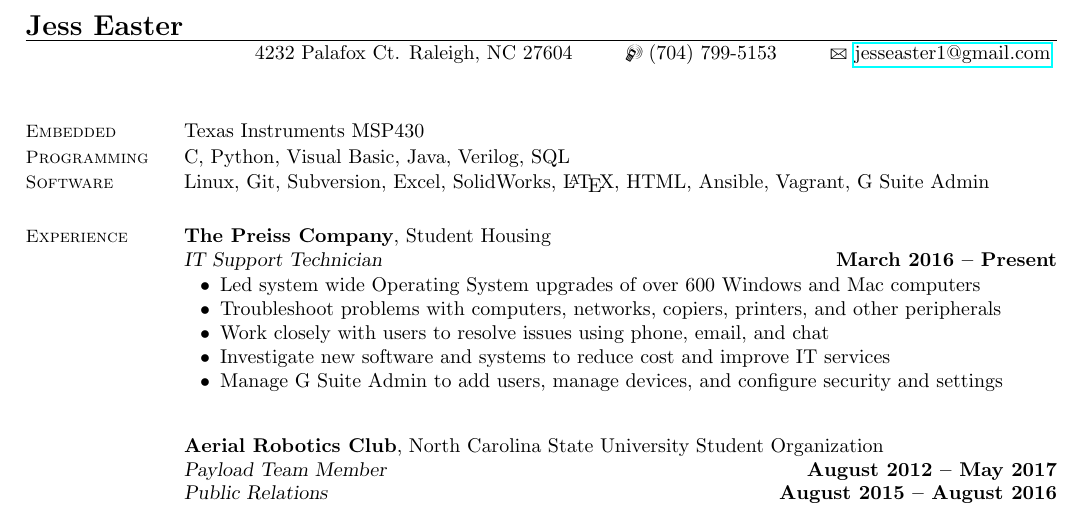
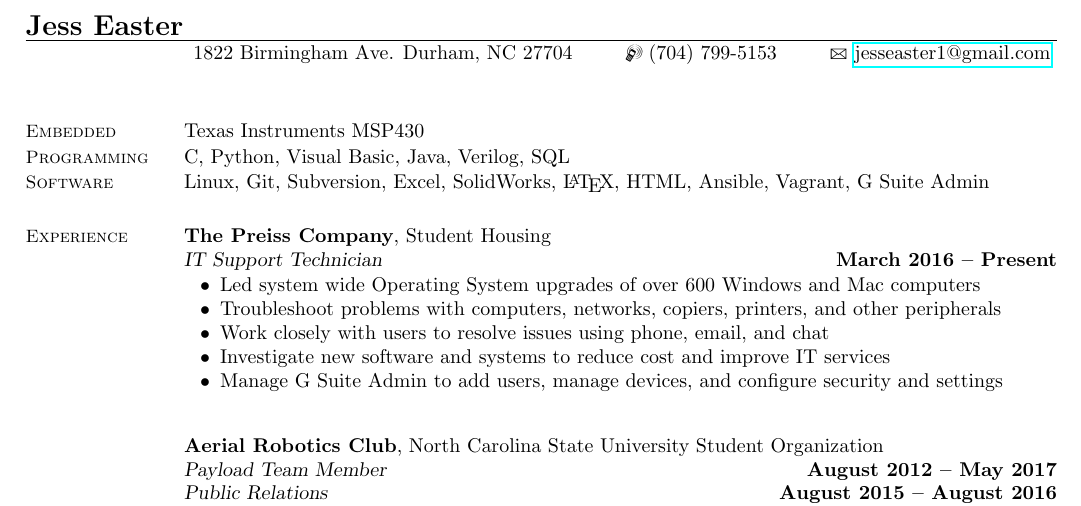
Before and after one commit to jesseaster/Resume, a LaTeX CV (jess-easter-resume.tex): part of the page, cut so that both start at the same text. Compiled offline with pdfLaTeX.

Commit message:
Updated address

```diff
--- a/jess-easter-resume.tex
+++ b/jess-easter-resume.tex
@@ -10,7 +10,7 @@
 %____________________________________________________________________________________________________
 \begin{document}
 \name{\Large Jess Easter}
-\address{4232 Palafox Ct. Raleigh, NC 27604
+\address{1822 Birmingham Ave. Durham, NC 27704
 	\hspace{7mm}
 	\Mobilefone \hspace{1mm}(704) 799-5153
 	\hspace{7mm}
```
Also changed, not shown: jess-easter-resume.pdf.
